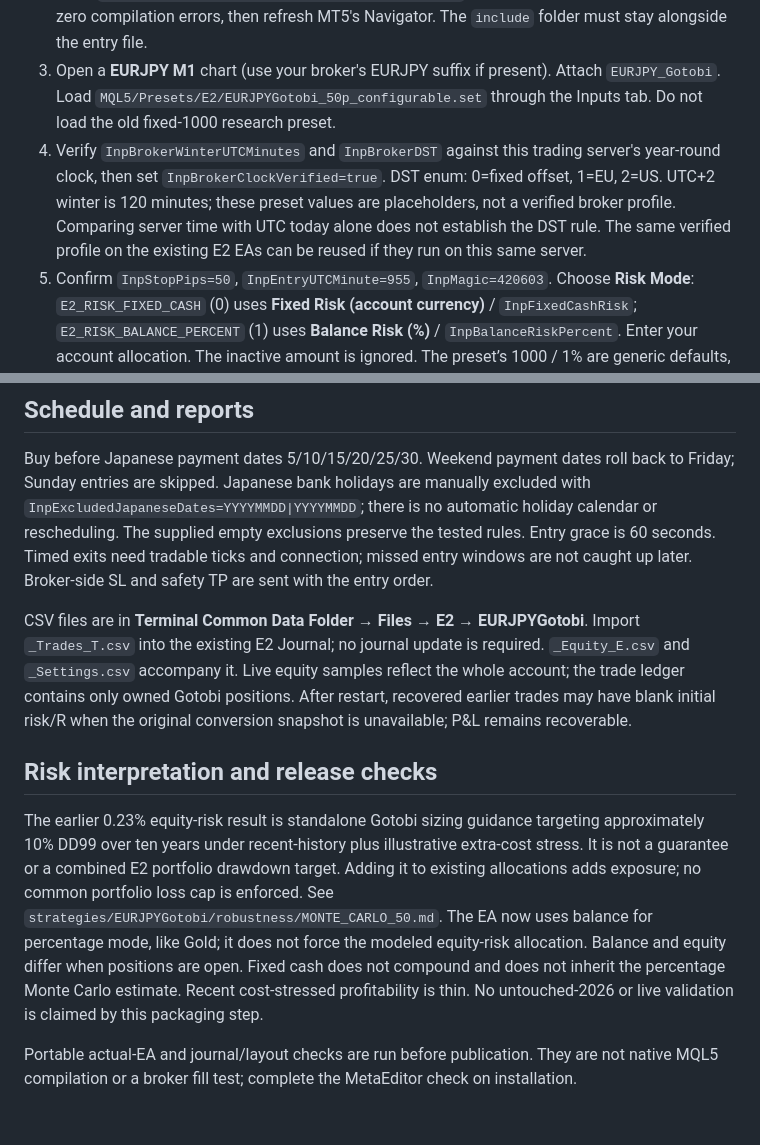
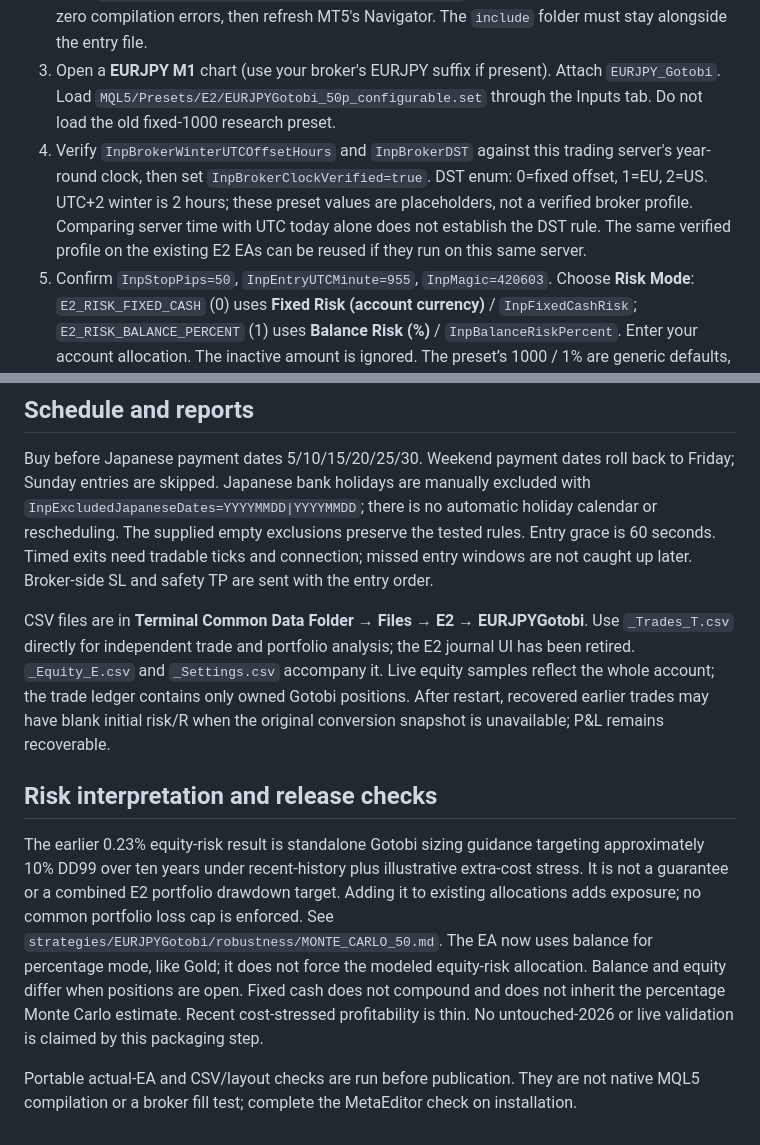
Before and after one commit to singhsukhjeetunity/E2, a Markdown page: docs/GOTOBI_INSTALL.md, 2 parts joined by grey strips. GitHub-like rendering.

Commit message:
Refresh tester instructions for hour-offset inputs and CSV-only analysis

```diff
--- a/docs/GOTOBI_INSTALL.md
+++ b/docs/GOTOBI_INSTALL.md
@@ -9,7 +9,7 @@ This release adds Gotobi as a separate fourth EA. It does not replace the three
 1. Download and extract `E2-Gotobi-v1.15-source.zip` from the GitHub release. In the MT5 terminal you actually use to trade, choose **File → Open Data Folder**. Copy the extracted `MQL5` folder's contents into that terminal's `MQL5` folder, retaining the subfolders. This installs only Gotobi and its preset.
 2. Open `MQL5/Experts/E2/EURJPYGotobi/EURJPY_Gotobi.mq5` in MetaEditor and press **F7**. Confirm zero compilation errors, then refresh MT5's Navigator. The `include` folder must stay alongside the entry file.
 3. Open a **EURJPY M1** chart (use your broker's EURJPY suffix if present). Attach `EURJPY_Gotobi`. Load `MQL5/Presets/E2/EURJPYGotobi_50p_configurable.set` through the Inputs tab. Do not load the old fixed-1000 research preset.
-4. Verify `InpBrokerWinterUTCMinutes` and `InpBrokerDST` against this trading server's year-round clock, then set `InpBrokerClockVerified=true`. DST enum: 0=fixed offset, 1=EU, 2=US. UTC+2 winter is 120 minutes; these preset values are placeholders, not a verified broker profile. Comparing server time with UTC today alone does not establish the DST rule. The same verified profile on the existing E2 EAs can be reused if they run on this same server.
+4. Verify `InpBrokerWinterUTCOffsetHours` and `InpBrokerDST` against this trading server's year-round clock, then set `InpBrokerClockVerified=true`. DST enum: 0=fixed offset, 1=EU, 2=US. UTC+2 winter is 2 hours; these preset values are placeholders, not a verified broker profile. Comparing server time with UTC today alone does not establish the DST rule. The same verified profile on the existing E2 EAs can be reused if they run on this same server.
 5. Confirm `InpStopPips=50`, `InpEntryUTCMinute=955`, `InpMagic=420603`. Choose **Risk Mode**: `E2_RISK_FIXED_CASH` (0) uses **Fixed Risk (account currency)** / `InpFixedCashRisk`; `E2_RISK_BALANCE_PERCENT` (1) uses **Balance Risk (%)** / `InpBalanceRiskPercent`. Enter your account allocation. The inactive amount is ignored. The preset’s 1000 / 1% are generic defaults, not the Monte Carlo allocation. Allow algorithmic trading in the EA properties and enable terminal **Algo Trading**. Keep MT5 connected on the VPS for entries and timed exits.
 6. In **Experts**, confirm the installed Gotobi version (v1.16 for the recovery package), the risk_mode, fixed_cash_risk and balance_risk_percent you selected. Verify the printed broker-clock values and CSV location. A broker-clock verification error means initialization was refused. No immediate entry is expected unless it is an eligible date at the entry minute.
 
@@ -19,10 +19,10 @@ Existing MT5 chart inputs and saved presets override source defaults. Install ju
 
 Buy before Japanese payment dates 5/10/15/20/25/30. Weekend payment dates roll back to Friday; Sunday entries are skipped. Japanese bank holidays are manually excluded with `InpExcludedJapaneseDates=YYYYMMDD|YYYYMMDD`; there is no automatic holiday calendar or rescheduling. The supplied empty exclusions preserve the tested rules. Entry grace is 60 seconds. Timed exits need tradable ticks and connection; missed entry windows are not caught up later. Broker-side SL and safety TP are sent with the entry order.
 
-CSV files are in **Terminal Common Data Folder → Files → E2 → EURJPYGotobi**. Import `_Trades_T.csv` into the existing E2 Journal; no journal update is required. `_Equity_E.csv` and `_Settings.csv` accompany it. Live equity samples reflect the whole account; the trade ledger contains only owned Gotobi positions. After restart, recovered earlier trades may have blank initial risk/R when the original conversion snapshot is unavailable; P&L remains recoverable.
+CSV files are in **Terminal Common Data Folder → Files → E2 → EURJPYGotobi**. Use `_Trades_T.csv` directly for independent trade and portfolio analysis; the E2 journal UI has been retired. `_Equity_E.csv` and `_Settings.csv` accompany it. Live equity samples reflect the whole account; the trade ledger contains only owned Gotobi positions. After restart, recovered earlier trades may have blank initial risk/R when the original conversion snapshot is unavailable; P&L remains recoverable.
 
 ## Risk interpretation and release checks
 
 The earlier 0.23% equity-risk result is standalone Gotobi sizing guidance targeting approximately 10% DD99 over ten years under recent-history plus illustrative extra-cost stress. It is not a guarantee or a combined E2 portfolio drawdown target. Adding it to existing allocations adds exposure; no common portfolio loss cap is enforced. See `strategies/EURJPYGotobi/robustness/MONTE_CARLO_50.md`. The EA now uses balance for percentage mode, like Gold; it does not force the modeled equity-risk allocation. Balance and equity differ when positions are open. Fixed cash does not compound and does not inherit the percentage Monte Carlo estimate. Recent cost-stressed profitability is thin. No untouched-2026 or live validation is claimed by this packaging step.
 
-Portable actual-EA and journal/layout checks are run before publication. They are not native MQL5 compilation or a broker fill test; complete the MetaEditor check on installation.
+Portable actual-EA and CSV/layout checks are run before publication. They are not native MQL5 compilation or a broker fill test; complete the MetaEditor check on installation.
```
